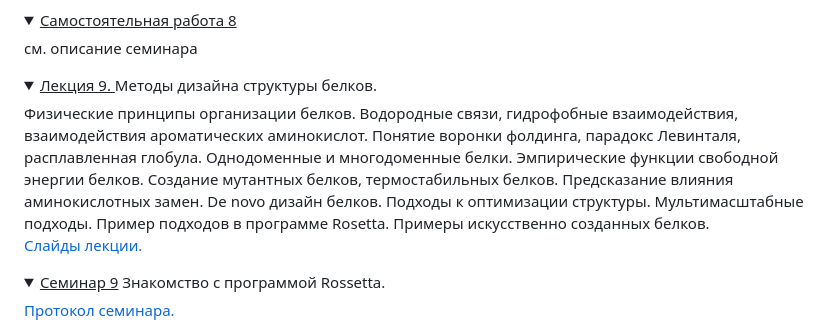
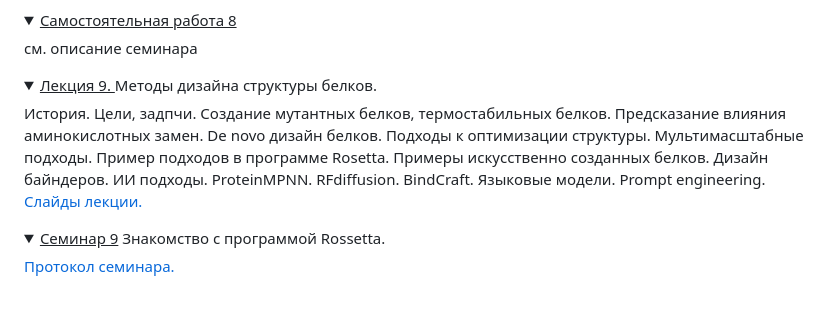
Before and after one commit to intbio/mm_2025, a Markdown page: index.md, the part around the change printed below. Drawn GitHub-style; folded sections open; blank space fills up the shorter version.

```diff
--- a/index.md
+++ b/index.md
@@ -229,5 +229,5 @@ The course provides an overview of molecular modeling and simulations methods in
 </details>
 
 
-<details><summary><ins>Лекция 9. </ins> Методы дизайна структуры белков.</summary> Физические принципы организации белков. Водородные связи, гидрофобные взаимодействия, взаимодействия ароматических аминокислот. Понятие воронки фолдинга, парадокс Левинталя, расплавленная глобула. Однодоменные и многодоменные белки. Эмпирические функции свободной энергии белков. Создание мутантных белков, термостабильных белков. Предсказание влияния аминокислотных замен. De novo дизайн белков. Подходы к оптимизации структуры. Мультимасштабные подходы. Пример подходов в программе Rosetta. Примеры искусственно созданных белков.
+<details><summary><ins>Лекция 9. </ins> Методы дизайна структуры белков.</summary> История. Цели, задпчи. Создание мутантных белков, термостабильных белков. Предсказание влияния аминокислотных замен. De novo дизайн белков. Подходы к оптимизации структуры. Мультимасштабные подходы. Пример подходов в программе Rosetta. Примеры искусственно созданных белков. Дизайн байндеров. ИИ подходы. ProteinMPNN. RFdiffusion. BindCraft. Языковые модели. Prompt engineering.
 
```
Also changed, not shown: other parts of index.md (+2 -2 lines).
